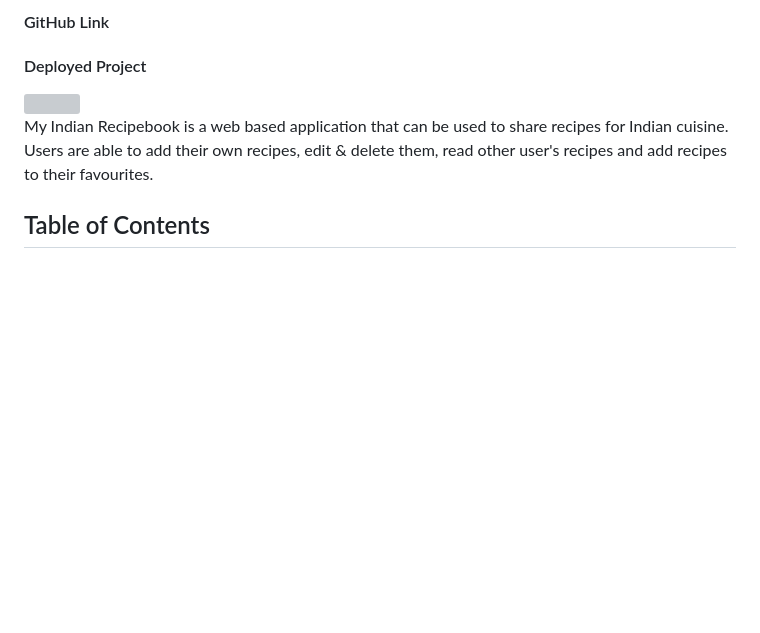
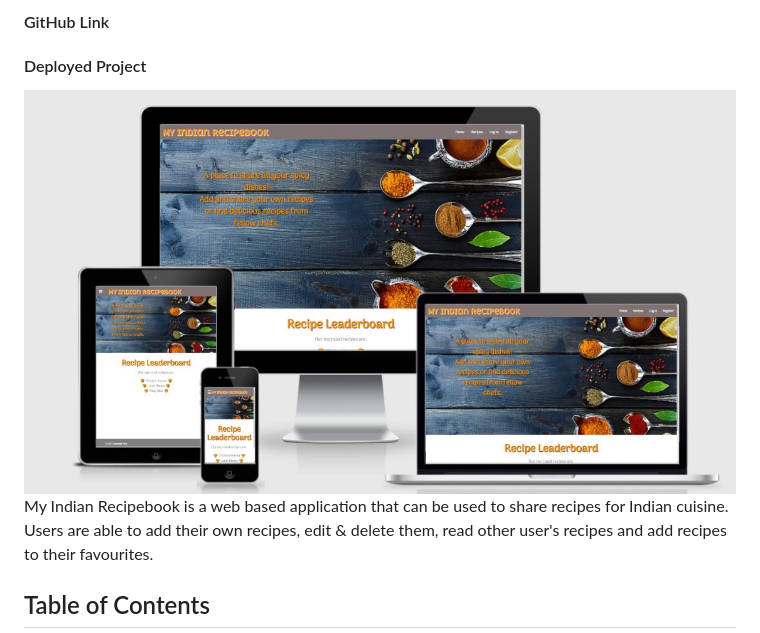
Before and after one commit to elliemcavoy/my-indian-recipebook, a Markdown page: README.md, the part around the change. Rendered like a GitHub page; pictures changed too: static/images/responsive.JPG (added); blank space fills up the shorter version; grey boxes are pictures that could not be loaded.

Commit message:
Responsive image added to README

```diff
--- a/README.md
+++ b/README.md
@@ -1,7 +1,7 @@
 <h1>My Indian Recipebook</h1>
 <h4><a href="" target="_blank">GitHub Link</a></h4>
 <h4><a href="" target="_blank">Deployed Project</a></h4>
-<img src="">
+<img src="static/images/responsive.JPG">
 <p>My Indian Recipebook is a web based application that can be used to share recipes for Indian cuisine. Users are able to add their own recipes, edit & delete them, read other user's recipes and add recipes to their favourites.</p>
 <h2>Table of Contents</h2>
 <ol>
```
